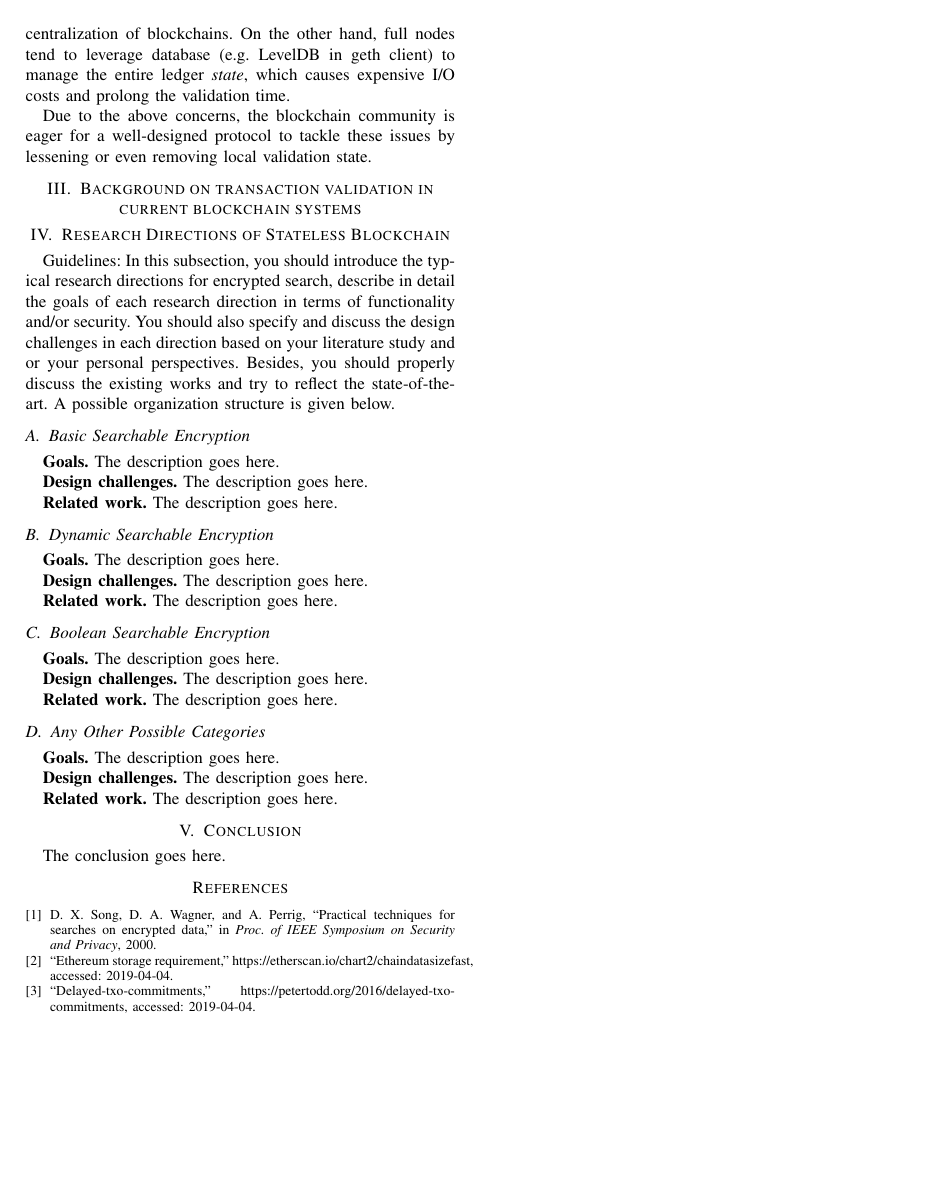
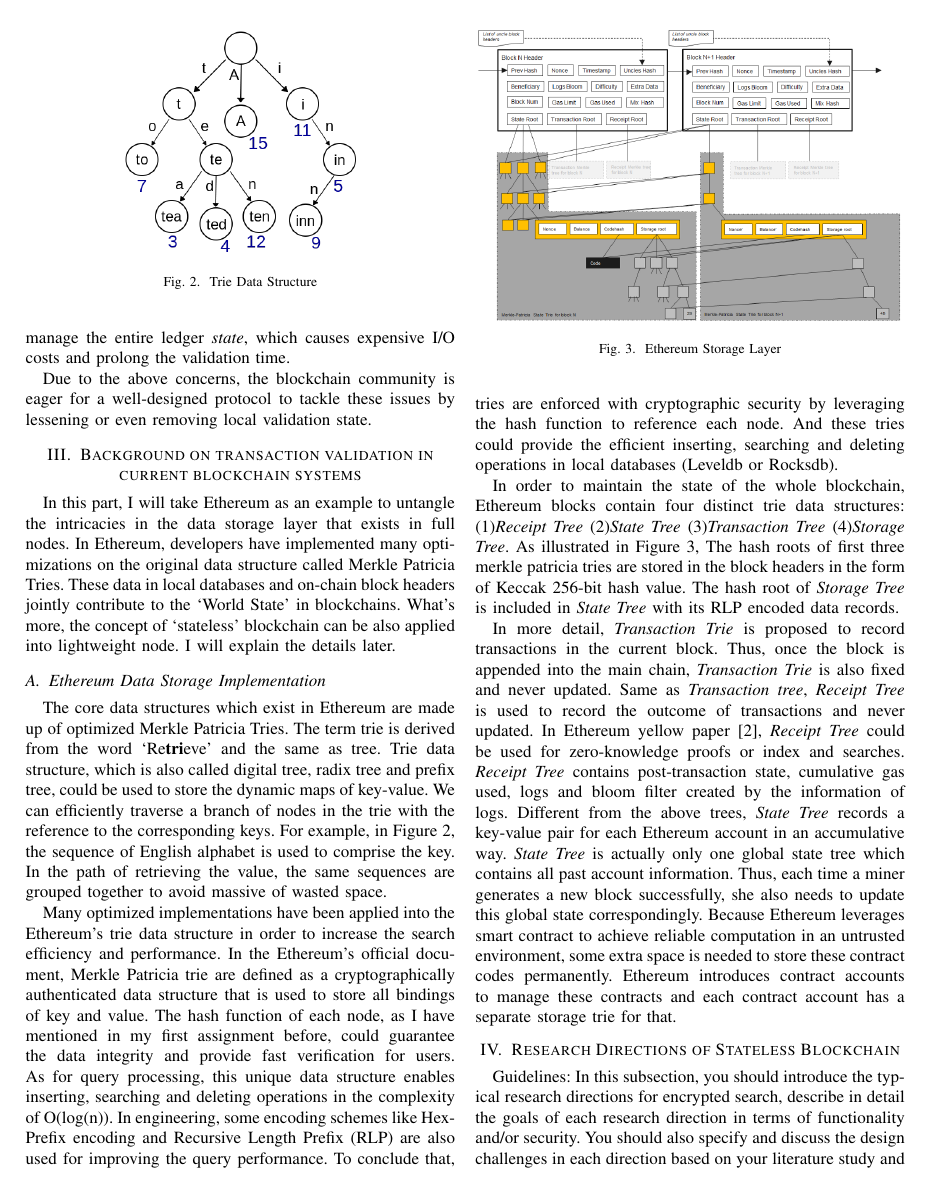
Before and after one commit to yangji721/CityU-CS6290-Blockchain, a LaTeX paper (project/CS6290-project-template.tex): page 2 of 2 before the commit and page 2 of 3 after it. Compiled offline with pdfLaTeX; a missing font is replaced by an installed copy or a similar font; a LaTeX package or settings file that is missing is left out.

Commit message:
intro-background-project

```diff
--- a/project/CS6290-project-template.tex
+++ b/project/CS6290-project-template.tex
@@ -131,21 +122,91 @@ Due to the above concerns, the blockchain community is eager for a well-designed
 %\end{tabular}
 %\end{table}
 
+
+
 \section{Background on transaction validation in current blockchain systems}
+In this part, I will take Ethereum as an example to untangle the intricacies in the data storage layer that exists in full nodes.
+%
+In Ethereum, developers have implemented many optimizations on the original data structure called Merkle Patricia Tries.
+%
+These data in local databases and on-chain block headers jointly contribute to the `World State' in blockchains.
+%
+What's more, the concept of `stateless' blockchain can be also applied into lightweight node.
+%
+I will explain the details later.
+
+\begin{figure}[!t]
+  \centering
+  \includegraphics[width=2in]{figs/Trie.png}
+  \caption{Trie Data Structure}
+  \label{trie}
+\end{figure}
+
+\subsection{Ethereum Data Storage Implementation}
+The core data structures which exist in Ethereum are made up of optimized Merkle Patricia Tries.
+%
+The term trie is derived from the word `Re{\textbf{tri}}eve' and the same as tree.
+%
+Trie data structure, which is also called digital tree, radix tree and prefix tree, could be used to store the dynamic maps of key-value.
+%
+We can efficiently traverse a branch of nodes in the trie with the reference to the corresponding keys.
+%
+For example, in Figure~\ref{trie}, the sequence of English alphabet is used to comprise the key.
+%
+In the path of retrieving the value, the same sequences are grouped together to avoid massive of wasted space.
+
+Many optimized implementations have been applied into the Ethereum's trie data structure in order to increase the search efficiency and performance.
+%
+In the Ethereum's official document, Merkle Patricia trie are defined as a cryptographically authenticated data structure that is used to store all bindings of key and value.
+%
+The hash function of each node, as I have mentioned in my first assignment before, could guarantee the data integrity and provide fast verification for users.
+%
+As for query processing, this unique data structure enables inserting, searching and deleting operations in the complexity of O(log(n)).
+%
+In engineering, some encoding schemes like Hex-Prefix encoding and Recursive Length Prefix (RLP) are also used for improving the query performance.
+%
+To conclude that, tries are enforced with cryptographic security by leveraging the hash function to reference each node.
+%
+And these tries could provide the efficient inserting, searching and deleting operations in local databases (Leveldb or Rocksdb).
+
+\begin{figure}[!t]
+  \centering
+  \includegraphics[width=\linewidth]{figs/Ethereum-tree.png}
+  \caption{Ethereum Storage Layer}
+  \label{e-trie}
+\end{figure}
+
+In order to maintain the state of the whole blockchain, Ethereum blocks contain four distinct trie data structures: (1)\textit{Receipt Tree} (2)\textit{State Tree} (3)\textit{Transaction Tree} (4)\textit{Storage Tree}.
+%
+As illustrated in Figure~\ref{e-trie}, The hash roots of first three merkle patricia tries are stored in the block headers in the form of Keccak 256-bit hash value.
+%
+The hash root of \textit{Storage Tree} is included in \textit{State Tree} with its RLP encoded data records.
+
+In more detail, \textit{Transaction Trie} is proposed to record transactions in the current block.
+%
+Thus, once the block is appended into the main chain, \textit{Transaction Trie} is also fixed and never updated.
+%
+Same as \textit{Transaction tree}, \textit{Receipt Tree} is used to record the outcome of transactions and never updated.
+%
+In Ethereum yellow paper\cite{Ethereumstorage}, \textit{Receipt Tree} could be used for zero-knowledge proofs or index and searches.
+%
+\textit{Receipt Tree} contains post-transaction state, cumulative gas used, logs and bloom filter created by the information of logs.
+%
+Different from the above trees, \textit{State Tree} records a key-value pair for each Ethereum account in an accumulative way.
+%
+\textit{State Tree} is actually only one global state tree which contains all past account information.
+%
+Thus, each time a miner generates a new block successfully, she also needs to update this global state correspondingly.
+%
+Because Ethereum leverages smart contract to achieve reliable computation in an untrusted environment, some extra space is needed to store these contract codes permanently.
+%
+Ethereum introduces contract accounts to manage these contracts and each contract account has a separate storage trie for that.
 
 
 \section{Research Directions of Stateless Blockchain}
 %
-
 Guidelines: In this subsection, you should introduce the typical research directions for encrypted search, describe in detail the goals of each research direction in terms of functionality and/or security. You should also specify and discuss the design challenges in each direction based on your literature study and or your personal perspectives. Besides, you should properly discuss the existing works and try to reflect the state-of-the-art. A possible organization structure is given below.
 
-
-%\begin{figure}[!t]
-%  \centering
-%  \includegraphics[width=2in]{./fig1.png}
-%  \caption{Outsourcing encrypted data to the cloud.}
-%  \label{fig_model}
-%\end{figure}
 
 \subsection{Basic Searchable Encryption}
 
```
Also changed, not shown: project/figs/model.tex (+2 -2 lines), project/CS6290-project-template.pdf, project/figs/Ethereum-tree.png (added), project/figs/Trie.png (added), project/CS6290-project-template.tex (15 more changed lines).
